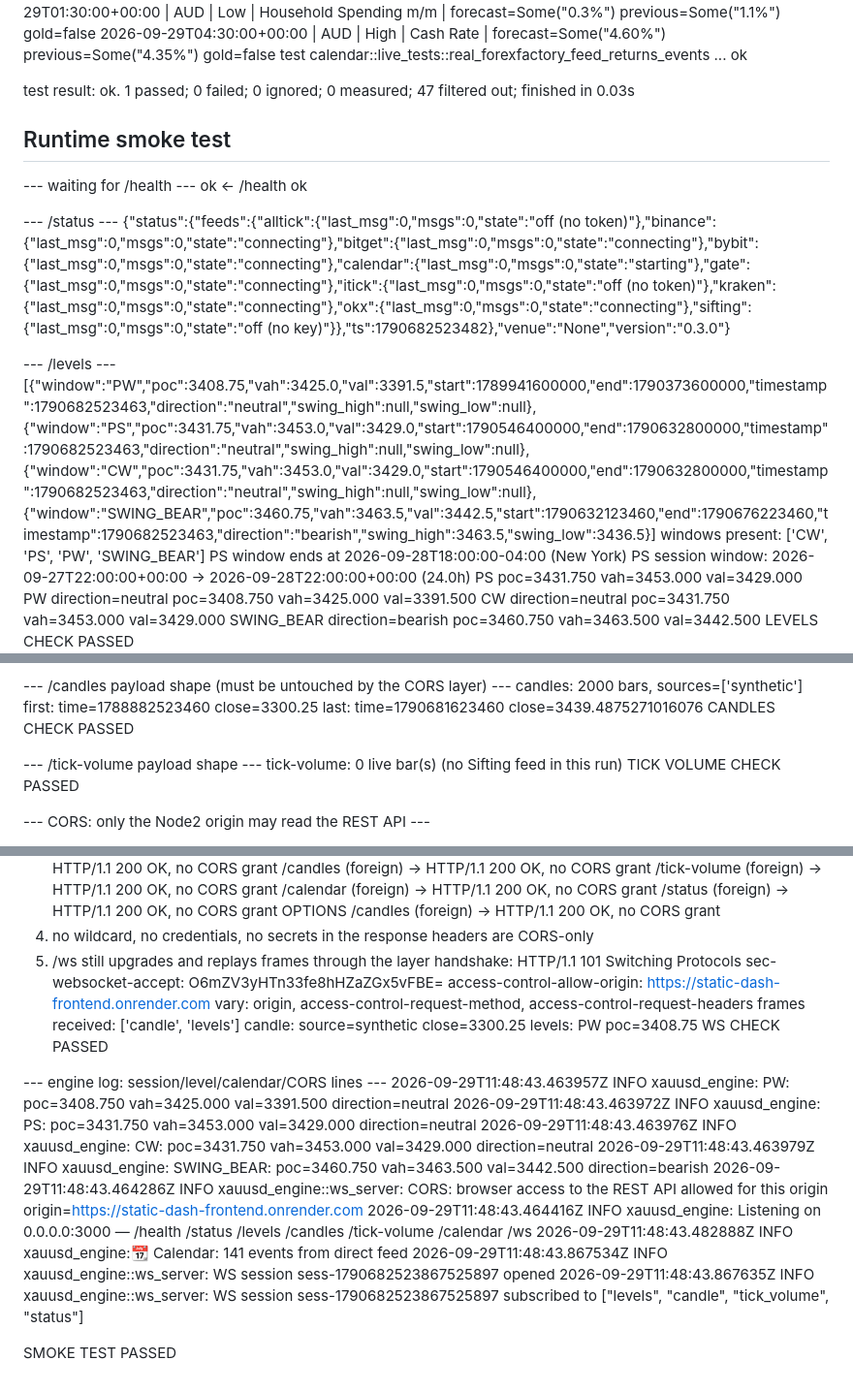
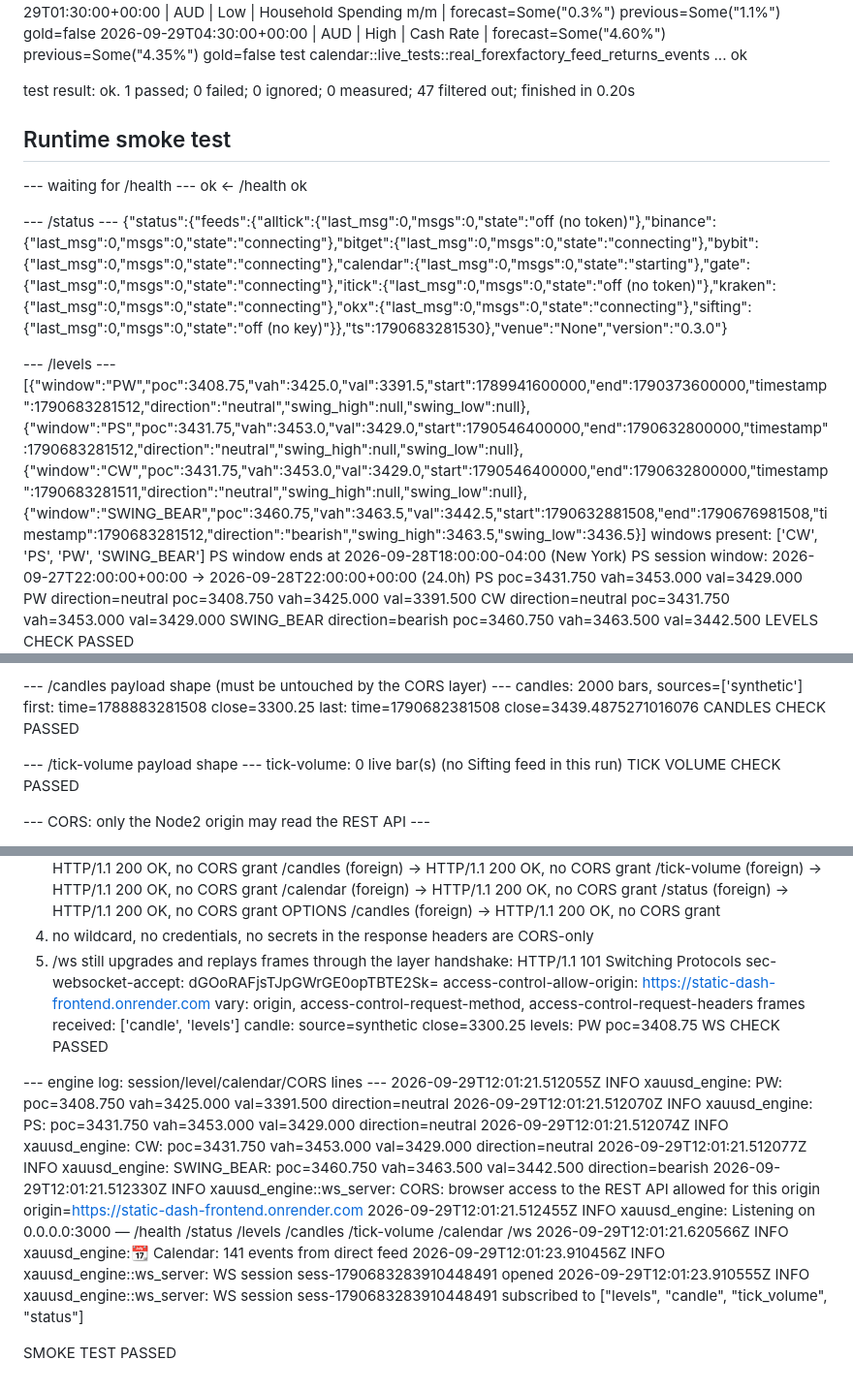
Before and after one commit to sergeabchiyt-cyber/Bot, a Markdown page: ci/PROOF.md, 3 parts joined by grey strips. Shown at 97% size. GitHub-like rendering.

Commit message:
ci: proof log [skip ci]

```diff
--- a/ci/PROOF.md
+++ b/ci/PROOF.md
@@ -162,7 +162,7 @@ LIVE CALENDAR: 141 events
   2026-09-29T04:30:00+00:00 | AUD | High | Cash Rate | forecast=Some("4.60%") previous=Some("4.35%") gold=false
 test calendar::live_tests::real_forexfactory_feed_returns_events ... ok
 
-test result: ok. 1 passed; 0 failed; 0 ignored; 0 measured; 47 filtered out; finished in 0.03s
+test result: ok. 1 passed; 0 failed; 0 ignored; 0 measured; 47 filtered out; finished in 0.20s
 
 
 ## Runtime smoke test
@@ -170,10 +170,10 @@ test result: ok. 1 passed; 0 failed; 0 ignored; 0 measured; 47 filtered out; fin
 ok <- /health ok
 
 --- /status ---
-{"status":{"feeds":{"alltick":{"last_msg":0,"msgs":0,"state":"off (no token)"},"binance":{"last_msg":0,"msgs":0,"state":"connecting"},"bitget":{"last_msg":0,"msgs":0,"state":"connecting"},"bybit":{"last_msg":0,"msgs":0,"state":"connecting"},"calendar":{"last_msg":0,"msgs":0,"state":"starting"},"gate":{"last_msg":0,"msgs":0,"state":"connecting"},"itick":{"last_msg":0,"msgs":0,"state":"off (no token)"},"kraken":{"last_msg":0,"msgs":0,"state":"connecting"},"okx":{"last_msg":0,"msgs":0,"state":"connecting"},"sifting":{"last_msg":0,"msgs":0,"state":"off (no key)"}},"ts":1790682523482},"venue":"None","version":"0.3.0"}
+{"status":{"feeds":{"alltick":{"last_msg":0,"msgs":0,"state":"off (no token)"},"binance":{"last_msg":0,"msgs":0,"state":"connecting"},"bitget":{"last_msg":0,"msgs":0,"state":"connecting"},"bybit":{"last_msg":0,"msgs":0,"state":"connecting"},"calendar":{"last_msg":0,"msgs":0,"state":"starting"},"gate":{"last_msg":0,"msgs":0,"state":"connecting"},"itick":{"last_msg":0,"msgs":0,"state":"off (no token)"},"kraken":{"last_msg":0,"msgs":0,"state":"connecting"},"okx":{"last_msg":0,"msgs":0,"state":"connecting"},"sifting":{"last_msg":0,"msgs":0,"state":"off (no key)"}},"ts":1790683281530},"venue":"None","version":"0.3.0"}
 
 --- /levels ---
-[{"window":"PW","poc":3408.75,"vah":3425.0,"val":3391.5,"start":1789941600000,"end":1790373600000,"timestamp":1790682523463,"direction":"neutral","swing_high":null,"swing_low":null},{"window":"PS","poc":3431.75,"vah":3453.0,"val":3429.0,"start":1790546400000,"end":1790632800000,"timestamp":1790682523463,"direction":"neutral","swing_high":null,"swing_low":null},{"window":"CW","poc":3431.75,"vah":3453.0,"val":3429.0,"start":1790546400000,"end":1790632800000,"timestamp":1790682523463,"direction":"neutral","swing_high":null,"swing_low":null},{"window":"SWING_BEAR","poc":3460.75,"vah":3463.5,"val":3442.5,"start":1790632123460,"end":1790676223460,"timestamp":1790682523463,"direction":"bearish","swing_high":3463.5,"swing_low":3436.5}]
+[{"window":"PW","poc":3408.75,"vah":3425.0,"val":3391.5,"start":1789941600000,"end":1790373600000,"timestamp":1790683281512,"direction":"neutral","swing_high":null,"swing_low":null},{"window":"PS","poc":3431.75,"vah":3453.0,"val":3429.0,"start":1790546400000,"end":1790632800000,"timestamp":1790683281512,"direction":"neutral","swing_high":null,"swing_low":null},{"window":"CW","poc":3431.75,"vah":3453.0,"val":3429.0,"start":1790546400000,"end":1790632800000,"timestamp":1790683281511,"direction":"neutral","swing_high":null,"swing_low":null},{"window":"SWING_BEAR","poc":3460.75,"vah":3463.5,"val":3442.5,"start":1790632881508,"end":1790676981508,"timestamp":1790683281512,"direction":"bearish","swing_high":3463.5,"swing_low":3436.5}]
 windows present: ['CW', 'PS', 'PW', 'SWING_BEAR']
 PS window ends at 2026-09-28T18:00:00-04:00 (New York)
 PS session window: 2026-09-27T22:00:00+00:00 -> 2026-09-28T22:00:00+00:00 (24.0h)
@@ -208,8 +208,8 @@ CALENDAR CHECK PASSED
 
 --- /candles payload shape (must be untouched by the CORS layer) ---
 candles: 2000 bars, sources=['synthetic']
-first: time=1788882523460 close=3300.25
-last:  time=1790681623460 close=3439.4875271016076
+first: time=1788883281508 close=3300.25
+last:  time=1790682381508 close=3439.4875271016076
 CANDLES CHECK PASSED
 
 --- /tick-volume payload shape ---
@@ -238,7 +238,7 @@ TICK VOLUME CHECK PASSED
   headers are CORS-only
 5) /ws still upgrades and replays frames through the layer
 handshake: HTTP/1.1 101 Switching Protocols
-  sec-websocket-accept: O6mZV3yHTn33fe8hHZaZGx5vFBE=
+  sec-websocket-accept: dGOoRAFjsTJpGWrGE0opTBTE2Sk=
   access-control-allow-origin: https://static-dash-frontend.onrender.com
   vary: origin, access-control-request-method, access-control-request-headers
 frames received: ['candle', 'levels']
@@ -247,14 +247,14 @@ levels: PW poc=3408.75
 WS CHECK PASSED
 
 --- engine log: session/level/calendar/CORS lines ---
-2026-09-29T11:48:43.463957Z  INFO xauusd_engine: PW: poc=3408.750 vah=3425.000 val=3391.500 direction=neutral
-2026-09-29T11:48:43.463972Z  INFO xauusd_engine: PS: poc=3431.750 vah=3453.000 val=3429.000 direction=neutral
-2026-09-29T11:48:43.463976Z  INFO xauusd_engine: CW: poc=3431.750 vah=3453.000 val=3429.000 direction=neutral
-2026-09-29T11:48:43.463979Z  INFO xauusd_engine: SWING_BEAR: poc=3460.750 vah=3463.500 val=3442.500 direction=bearish
-2026-09-29T11:48:43.464286Z  INFO xauusd_engine::ws_server: CORS: browser access to the REST API allowed for this origin origin=https://static-dash-frontend.onrender.com
-2026-09-29T11:48:43.464416Z  INFO xauusd_engine: Listening on 0.0.0.0:3000 — /health /status /levels /candles /tick-volume /calendar /ws
-2026-09-29T11:48:43.482888Z  INFO xauusd_engine::calendar: Calendar: 141 events from direct feed
-2026-09-29T11:48:43.867534Z  INFO xauusd_engine::ws_server: WS session sess-1790682523867525897 opened
-2026-09-29T11:48:43.867635Z  INFO xauusd_engine::ws_server: WS session sess-1790682523867525897 subscribed to ["levels", "candle", "tick_volume", "status"]
+2026-09-29T12:01:21.512055Z  INFO xauusd_engine: PW: poc=3408.750 vah=3425.000 val=3391.500 direction=neutral
+2026-09-29T12:01:21.512070Z  INFO xauusd_engine: PS: poc=3431.750 vah=3453.000 val=3429.000 direction=neutral
+2026-09-29T12:01:21.512074Z  INFO xauusd_engine: CW: poc=3431.750 vah=3453.000 val=3429.000 direction=neutral
+2026-09-29T12:01:21.512077Z  INFO xauusd_engine: SWING_BEAR: poc=3460.750 vah=3463.500 val=3442.500 direction=bearish
+2026-09-29T12:01:21.512330Z  INFO xauusd_engine::ws_server: CORS: browser access to the REST API allowed for this origin origin=https://static-dash-frontend.onrender.com
+2026-09-29T12:01:21.512455Z  INFO xauusd_engine: Listening on 0.0.0.0:3000 — /health /status /levels /candles /tick-volume /calendar /ws
+2026-09-29T12:01:21.620566Z  INFO xauusd_engine::calendar: Calendar: 141 events from direct feed
+2026-09-29T12:01:23.910456Z  INFO xauusd_engine::ws_server: WS session sess-1790683283910448491 opened
+2026-09-29T12:01:23.910555Z  INFO xauusd_engine::ws_server: WS session sess-1790683283910448491 subscribed to ["levels", "candle", "tick_volume", "status"]
 
 SMOKE TEST PASSED
```
Also changed, not shown: other parts of ci/PROOF.md (+28 -28 lines).
